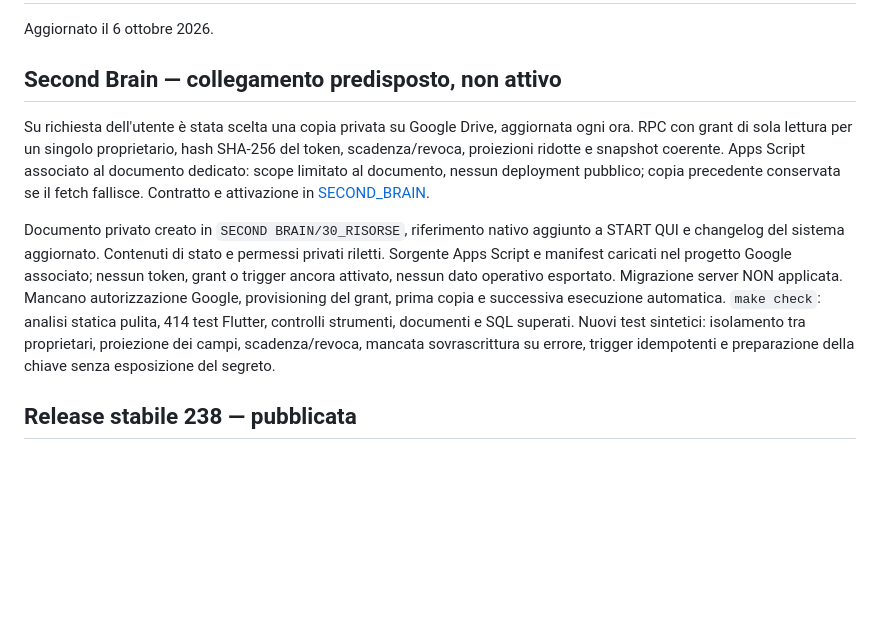
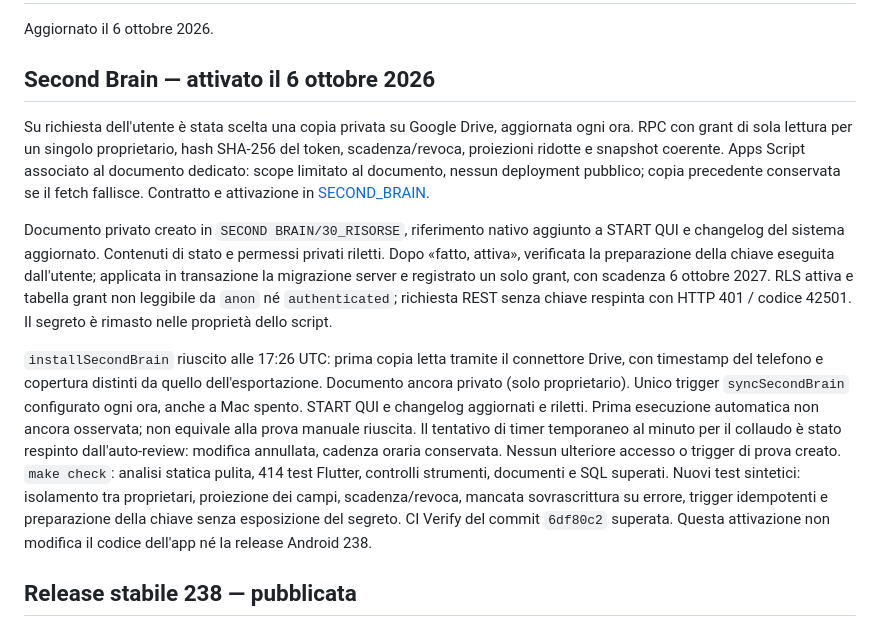
Before and after one commit to gpmerola/deterministic-todo, a Markdown page: STATUS.md, the part around the change. Rendered like a GitHub page; blank space fills up the shorter version.

Commit message:
Record authorized Second Brain activation and first cloud copy

```diff
--- a/STATUS.md
+++ b/STATUS.md
@@ -2,7 +2,7 @@
 
 Aggiornato il 6 ottobre 2026.
 
-## Second Brain — collegamento predisposto, non attivo
+## Second Brain — attivato il 6 ottobre 2026
 
 Su richiesta dell'utente è stata scelta una copia privata su Google Drive,
 aggiornata ogni ora. RPC con grant di sola lettura per un singolo proprietario,
@@ -13,14 +13,26 @@ Contratto e attivazione in [SECOND_BRAIN](docs/operations/SECOND_BRAIN.md).
 
 Documento privato creato in `SECOND BRAIN/30_RISORSE`, riferimento nativo
 aggiunto a START QUI e changelog del sistema aggiornato. Contenuti di stato e
-permessi privati riletti. Sorgente Apps Script e manifest caricati nel progetto
-Google associato; nessun token, grant o trigger ancora attivato, nessun dato
-operativo esportato. Migrazione server NON applicata. Mancano autorizzazione
-Google, provisioning del grant, prima copia e successiva esecuzione automatica.
+permessi privati riletti. Dopo «fatto, attiva», verificata la preparazione della
+chiave eseguita dall'utente; applicata in transazione la migrazione server e
+registrato un solo grant, con scadenza 6 ottobre 2027. RLS attiva e tabella grant
+non leggibile da `anon` né `authenticated`; richiesta REST senza chiave respinta
+con HTTP 401 / codice 42501. Il segreto è rimasto nelle proprietà dello script.
+
+`installSecondBrain` riuscito alle 17:26 UTC: prima copia letta tramite il
+connettore Drive, con timestamp del telefono e copertura distinti da quello
+dell'esportazione. Documento ancora privato (solo proprietario). Unico trigger
+`syncSecondBrain` configurato ogni ora, anche a Mac spento. START QUI e changelog
+aggiornati e riletti. Prima esecuzione automatica non ancora osservata; non
+equivale alla prova manuale riuscita. Il tentativo di timer temporaneo al minuto
+per il collaudo è stato respinto dall'auto-review: modifica annullata, cadenza
+oraria conservata. Nessun ulteriore accesso o trigger di prova creato.
 `make check`: analisi statica pulita, 414 test Flutter, controlli strumenti,
 documenti e SQL superati. Nuovi test sintetici: isolamento tra proprietari,
 proiezione dei campi, scadenza/revoca, mancata sovrascrittura su errore,
 trigger idempotenti e preparazione della chiave senza esposizione del segreto.
+CI Verify del commit `6df80c2` superata. Questa attivazione non modifica il
+codice dell'app né la release Android 238.
 
 ## Release stabile 238 — pubblicata
 
```
Also changed, not shown: TODO_NEXT.md (+3 -3 lines), docs/operations/SECOND_BRAIN.md (+4 -2 lines).
